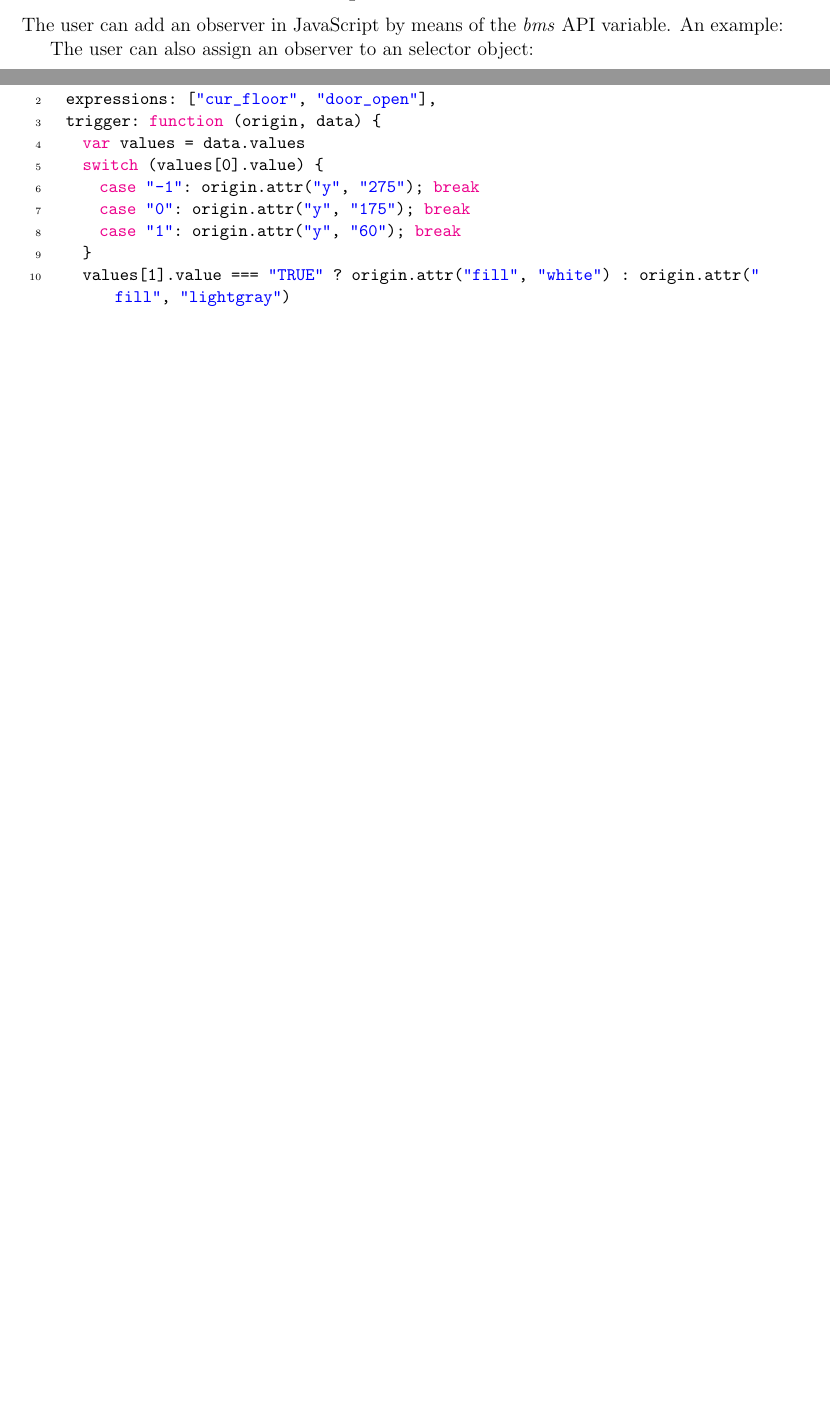
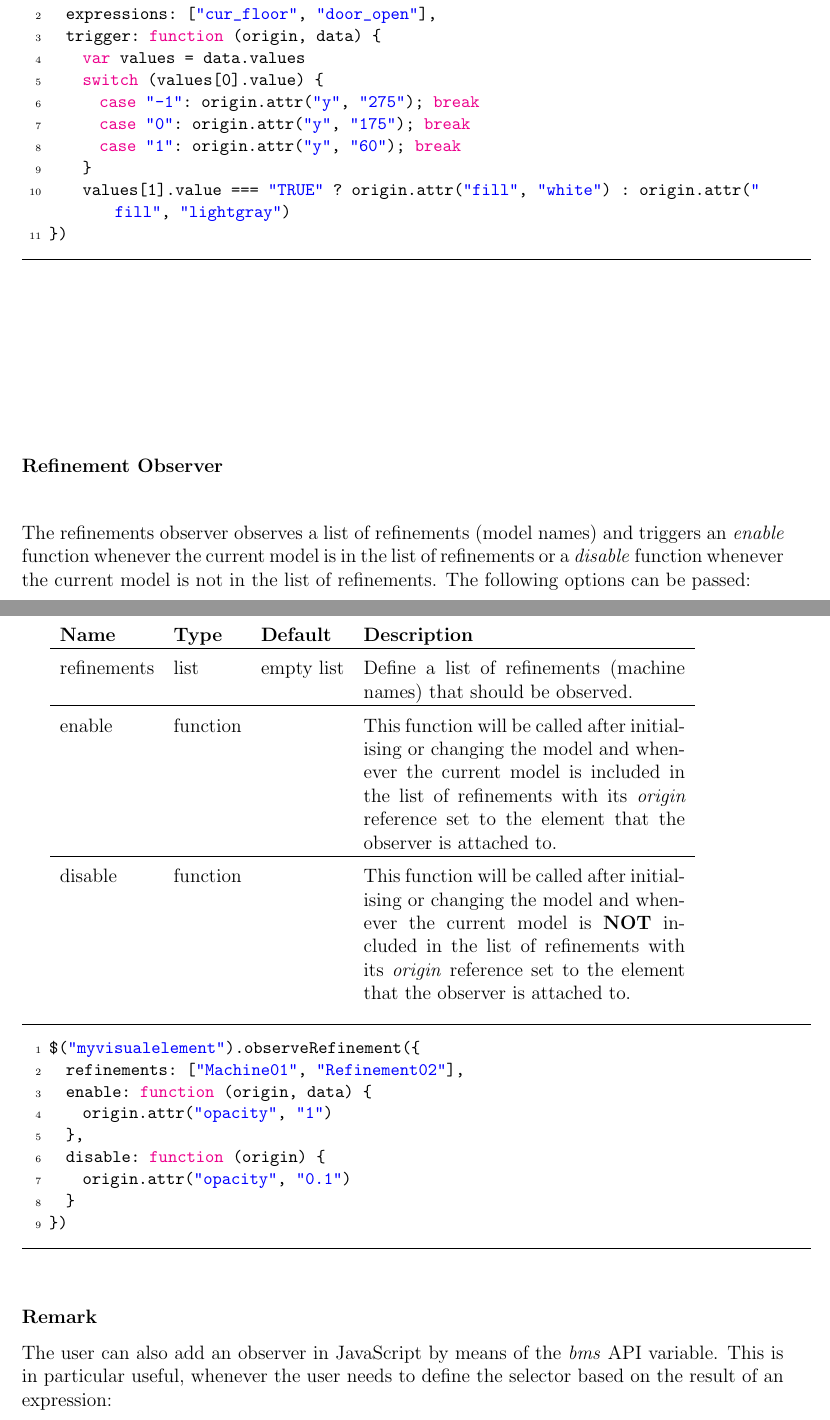
Before and after one commit to ladenberger/bmotion-prob-handbook, a LaTeX book (latex/bms-doc.tex, which reads latex/reference.tex): two parts of pages 19 and 20 of 21 before the commit and two parts of pages 20 and 21 of 23 after it, joined at a grey line, cut at the place of the change, the shorter picture padded with empty space. Compiled offline with pdfLaTeX.

Commit message:
working on reference chapter

```diff
--- a/latex/reference.tex
+++ b/latex/reference.tex
@@ -120,4 +120,3 @@ bms.registerObserver(transformerObserver)
 \subsection{Observers in JavaScript}
 \label{sec:js_observers}
 
-The user can add an observer in JavaScript by means of the \textit{bms} API variable. An example:
@@ -139,2 +128 @@ bms.observe({
 
-The user can also assign an observer to an selector object:
@@ -152,3 +153,35 @@ $("#door").observe({
     values[1].value === "TRUE" ? origin.attr("fill", "white") : origin.attr("fill", "lightgray")
 })
 \end{lstlisting}
+
+\subsubsection{Refinement Observer}
+
+The refinements observer observes a list of refinements (model names) and triggers an \textit{enable} function whenever the current model is in the list of refinements or a \textit{disable} function whenever the current model is not in the list of refinements.
+The following options can be passed:
+
+\begin{tabular}{ l l l p{7cm} }
+  \textbf{Name} & \textbf{Type} & \textbf{Default} & \textbf{Description} \\
+  \hline\noalign{\medskip}
+  refinements & list & empty list & Define a list of refinements (machine names) that should be observed.\\
+  \hline\noalign{\medskip}
+  enable & function &  & This function will be called after initialising or changing the model and whenever the current model is included in the list of refinements with its \textit{origin} reference set to the element that the observer is attached to.\\
+  \hline\noalign{\medskip}
+  disable & function &  & This function will be called after initialising or changing the model and whenever the current model is \textbf{NOT} included in the list of refinements with its \textit{origin} reference set to the element that the observer is attached to.\\
+\end{tabular}
+
+\begin{lstlisting}[float=ht,language=JavaScript]
+$("myvisualelement").observeRefinement({
+  refinements: ["Machine01", "Refinement02"],
+  enable: function (origin, data) {
+    origin.attr("opacity", "1")
+  },
+  disable: function (origin) {
+    origin.attr("opacity", "0.1")
+  }
+})
+\end{lstlisting}
+
+\subsubsection{Remark}
+
+The user can also add an observer in JavaScript by means of the \textit{bms} API variable.
+This is in particular useful, whenever the user needs to define the selector based on the result of an expression:
```
Also changed, not shown: latex/reference.tex (46 more changed lines).
